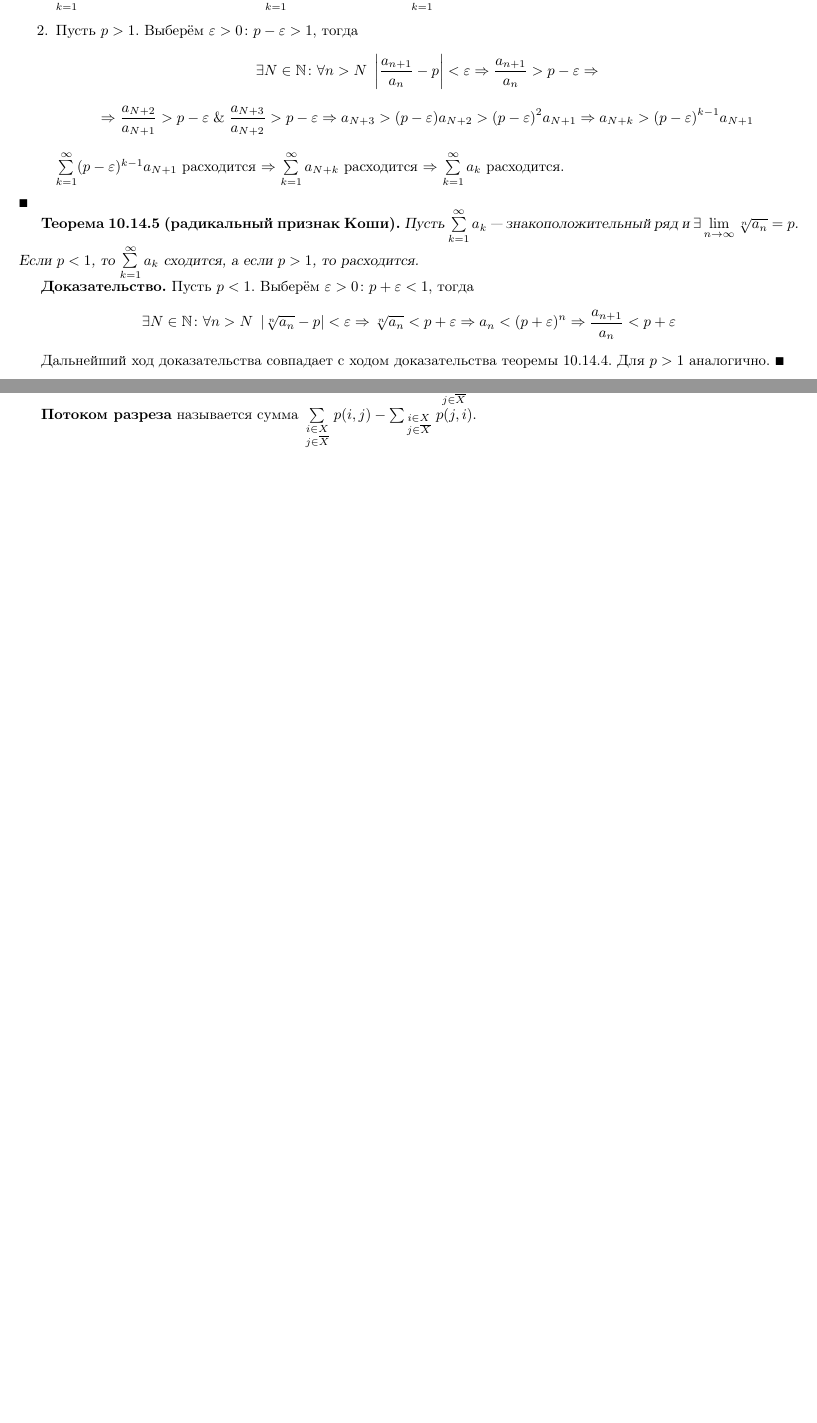
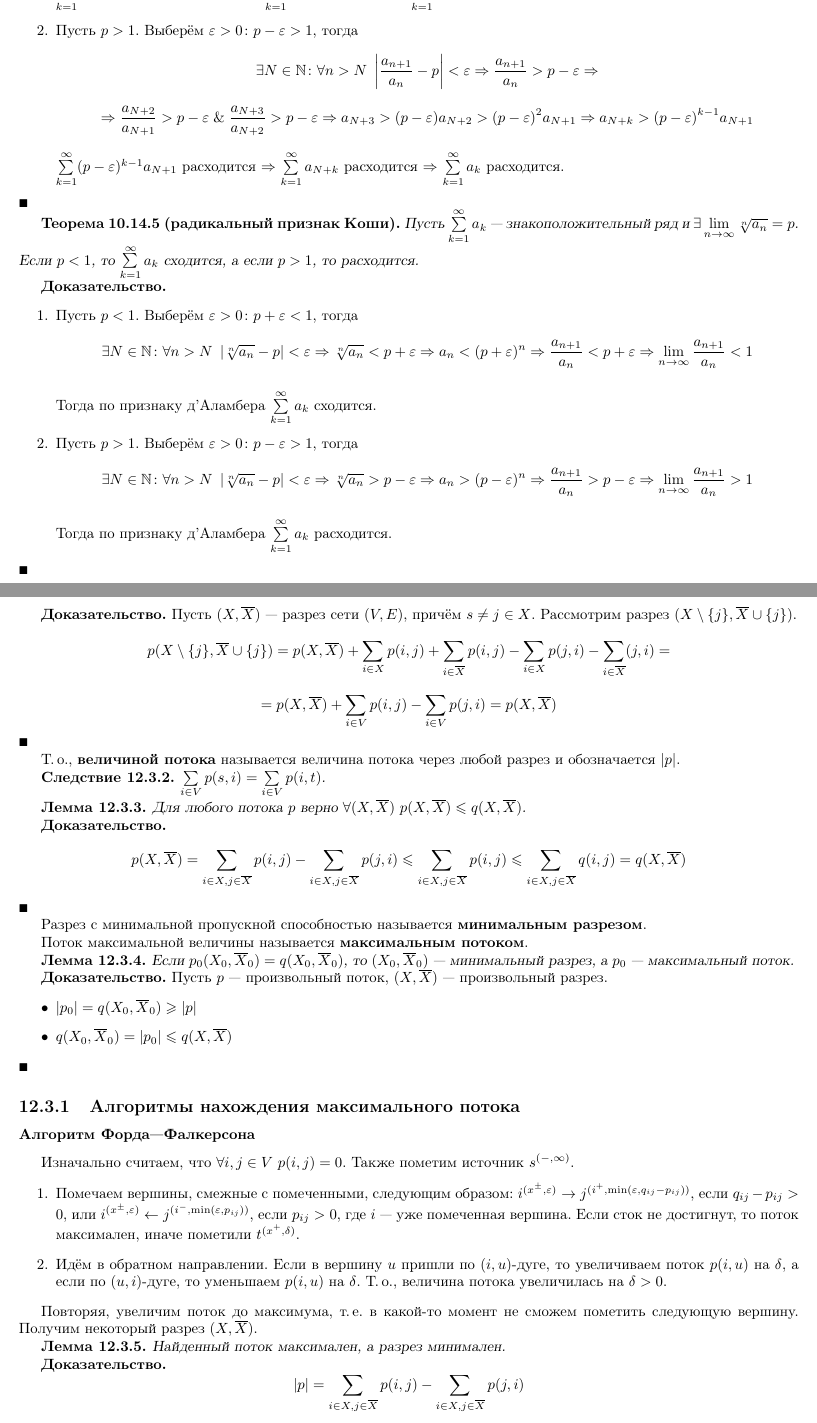
Before and after one commit to DrunkRussianGun/Math-book, a LaTeX document (math.tex, which reads University_course/Calculus/series.tex, University_course/Graph_theory/flow_networks.tex, mathenvrus.sty): two parts of pages 73 and 97 of 116 before the commit and two parts of pages 73 and 98 of 117 after it, joined at a grey line, cut so that both start at the same text, the shorter picture padded with empty space. Compiled offline with pdfLaTeX.

Commit message:
Правка доказательства радикального признака Коши; дополнены транспортные сети

```diff
--- a/University_course/Calculus/series.tex
+++ b/University_course/Calculus/series.tex
@@ -137,15 +136,29 @@ a_k < \frac32 b_k c \lAnd b_k < \frac{2 a_k}c
 Если $p < 1$, то $\series a_k$ сходится, а если $p > 1$, то расходится.
 \end{theorem}
 \begin{proof}
-Пусть $p < 1$.
+\begin{enumerate}
+	\item Пусть $p < 1$.
 	Выберём $\varepsilon > 0 \colon p + \varepsilon < 1$, тогда
 	\begin{equation*}
 	\exists N \in \mathbb N \colon \forall n > N \ \left| \sqrt[n]{a_n} - p \right| < \varepsilon \Rightarrow
 	\sqrt[n]{a_n} < p + \varepsilon \Rightarrow
 	a_n < (p + \varepsilon)^n \Rightarrow
-\frac{a_{n+1}}{a_n} < p + \varepsilon
+	\frac{a_{n+1}}{a_n} < p + \varepsilon \Rightarrow
+	\lim_{n \to \infty} \frac{a_{n+1}}{a_n} < 1
 	\end{equation*}
 
-Дальнейший ход доказательства совпадает с ходом доказательства теоремы~\ref*{th:d'Alembert's_test}.
-Для $p > 1$ аналогично.
+	Тогда по признаку д'Аламбера $\series a_k$ сходится.
+
+	\item Пусть $p > 1$.
+	Выберём $\varepsilon > 0 \colon p - \varepsilon > 1$, тогда
+	\begin{equation*}
+	\exists N \in \mathbb N \colon \forall n > N \ \left| \sqrt[n]{a_n} - p \right| < \varepsilon \Rightarrow
+	\sqrt[n]{a_n} > p - \varepsilon \Rightarrow
+	a_n > (p - \varepsilon)^n \Rightarrow
+	\frac{a_{n+1}}{a_n} > p - \varepsilon \Rightarrow
+	\lim_{n \to \infty} \frac{a_{n+1}}{a_n} > 1
+	\end{equation*}
+
+	Тогда по признаку д'Аламбера $\series a_k$ расходится.
+\end{enumerate}
 \end{proof}
--- a/University_course/Graph_theory/flow_networks.tex
+++ b/University_course/Graph_theory/flow_networks.tex
@@ -13,14 +13,3 @@
 
-\textbf{Пропускной способностью разреза} называется сумма $\sum\limits_{\begin{smallmatrix}
-i \in X \\
-j \in \overline X
-\end{smallmatrix}} q(i, j)$.
+\textbf{Пропускной способностью разреза} называется сумма $\sum\limits_{i \in X, j \in \overline X} q(i, j)$.
 
-\textbf{Потоком разреза} называется сумма $\sum\limits_{\begin{smallmatrix}
-i \in X \\
-j \in \overline X
-\end{smallmatrix}} p(i, j) -
-\sum_{\begin{smallmatrix}
-i \in X \\
-j \in \overline X
-\end{smallmatrix}} p(j, i)$.
@@ -26,0 +21,73 @@ j \in \overline X
+\end{lemma}
+\begin{proof}
+Пусть $(X, \overline X)$~--- разрез сети~$(V, E)$, причём $s \neq j \in X$.
+Рассмотрим разрез~$(X \setminus \{ j \}, \overline X \cup \{ j \})$.
+\begin{equation*}
+p(X \setminus \{ j \}, \overline X \cup \{ j \}) = p(X, \overline X) +
+\sum_{i \in X} p(i, j) + \sum_{i \in \overline X} p(i, j) -
+\sum_{i \in X} p(j, i) - \sum_{i \in \overline X} (j, i) =
+\end{equation*}
+\begin{equation*}
+= p(X, \overline X) + \sum_{i \in V} p(i, j) - \sum_{i \in V} p(j, i) =
+p(X, \overline X)
+\end{equation*}
+\end{proof}
+
+Т.\,о., \textbf{величиной потока} называется величина потока через любой разрез и обозначается $|p|$.
+
+\begin{consequent}
+$\sum\limits_{i \in V} p(s, i) = \sum\limits_{i \in V} p(i, t)$.
+\end{consequent}
+
+\begin{lemma}
+Для любого потока~$p$ верно $\forall (X, \overline X) \ p(X, \overline X) \leqslant q(X, \overline X)$.
+\end{lemma}
+\begin{proof}
+\begin{equation*}
+p(X, \overline X) =
+\sum_{i \in X, j \in \overline X} p(i, j) - \sum_{i \in X, j \in \overline X} p(j, i) \leqslant
+\sum_{i \in X, j \in \overline X} p(i, j) \leqslant
+\sum_{i \in X, j \in \overline X} q(i, j) =
+q(X, \overline X)
+\end{equation*}
+\end{proof}
+
+Разрез с минимальной пропускной способностью называется \textbf{минимальным разрезом}.
+
+Поток максимальной величины называется \textbf{максимальным потоком}.
+
+\begin{lemma}
+Если $p_0(X_0, \overline X_0) = q(X_0, \overline X_0)$, то $(X_0, \overline X_0)$~--- минимальный разрез, а $p_0$~--- максимальный поток.
+\end{lemma}
+\begin{proof}
+Пусть $p$~--- произвольный поток, $(X, \overline X)$~--- произвольный разрез.
+\begin{itemize}
+	\item $|p_0| = q(X_0, \overline X_0) \geqslant |p|$
+	\item $q(X_0, \overline X_0) = |p_0| \leqslant q(X, \overline X)$
+\end{itemize}
+\end{proof}
+
+\subsection{Алгоритмы нахождения максимального потока}
+\subsubsection{Алгоритм Форда"--~Фалкерсона}
+\index{Алгоритм!Форда---Фалкерсона}
+Изначально считаем, что $\forall i, j \in V \ p(i, j) = 0$.
+Также пометим источник~$s^{(-, \infty)}$.
+\begin{enumerate}
+	\item Помечаем вершины, смежные с помеченными, следующим образом: $i^{(x^\pm, \varepsilon)} \rightarrow j^{(i^+, \min(\varepsilon, q_{ij} - p_{ij}))}$, если $q_{ij} - p_{ij} > 0$, или $i^{(x^\pm, \varepsilon)} \leftarrow j^{(i^-, \min(\varepsilon, p_{ij}))}$, если $p_{ij} > 0$, где $i$~--- уже помеченная вершина.
+	Если сток не достигнут, то поток максимален, иначе пометили~$t^{(x^+, \delta)}$.
+
+	\item Идём в обратном направлении.
+	Если в вершину $u$ пришли по $(i, u)$-дуге, то увеличиваем поток~$p(i, u)$ на~$\delta$, а если по $(u, i)$-дуге, то уменьшаем $p(i, u)$ на~$\delta$.
+	Т.\,о., величина потока увеличилась на~$\delta > 0$.
+\end{enumerate}
+
+Повторяя, увеличим поток до максимума, т.\,е. в какой-то момент не сможем пометить следующую вершину.
+Получим некоторый разрез~$(X, \overline X)$.
+
+\begin{lemma}
+Найденный поток максимален, а разрез минимален.
+\end{lemma}
+\begin{proof}
+\begin{equation*}
+|p| = \sum_{i \in X, j \in \overline X} p(i, j) - \sum_{i \in X, j \in \overline X} p(j, i)
+\end{equation*}
--- a/mathenvrus.sty
+++ b/mathenvrus.sty
@@ -63,7 +63,7 @@
 	\end{itemize}%
 }
 
-\NewDocumentCommand\series{}{\sum\limits_{k=1}^\infty}
+\NewDocumentCommand\series{O{1}}{\sum\limits_{k=#1}^\infty}
 
 \RenewDocumentCommand{\*}{}{%
 	\discretionary{\hbox{\ensuremath{\cdot}}}{\hbox{\ensuremath{\cdot}}}{}%
```
Also changed, not shown: University_course/Calculus/Riemann_integral.tex (+2 -2 lines), University_course/Graph_theory/directed_graphs.tex (+1 -1 lines), University_course/Graph_theory/undirected_graphs.tex (+1 -1 lines), University_course/Linear_algebra/systems_of_linear_equations.tex (+2 -2 lines), University_course/Matrix_theory/inverse_matrices.tex (+1 -1 lines), math.tex (+1 -1 lines), math.pdf, University_course/Calculus/series.tex (5 more changed lines), University_course/Graph_theory/flow_networks.tex (15 more changed lines), mathenvrus.sty (2 more changed lines). Lines whose indentation alone changed are shown as unchanged.
